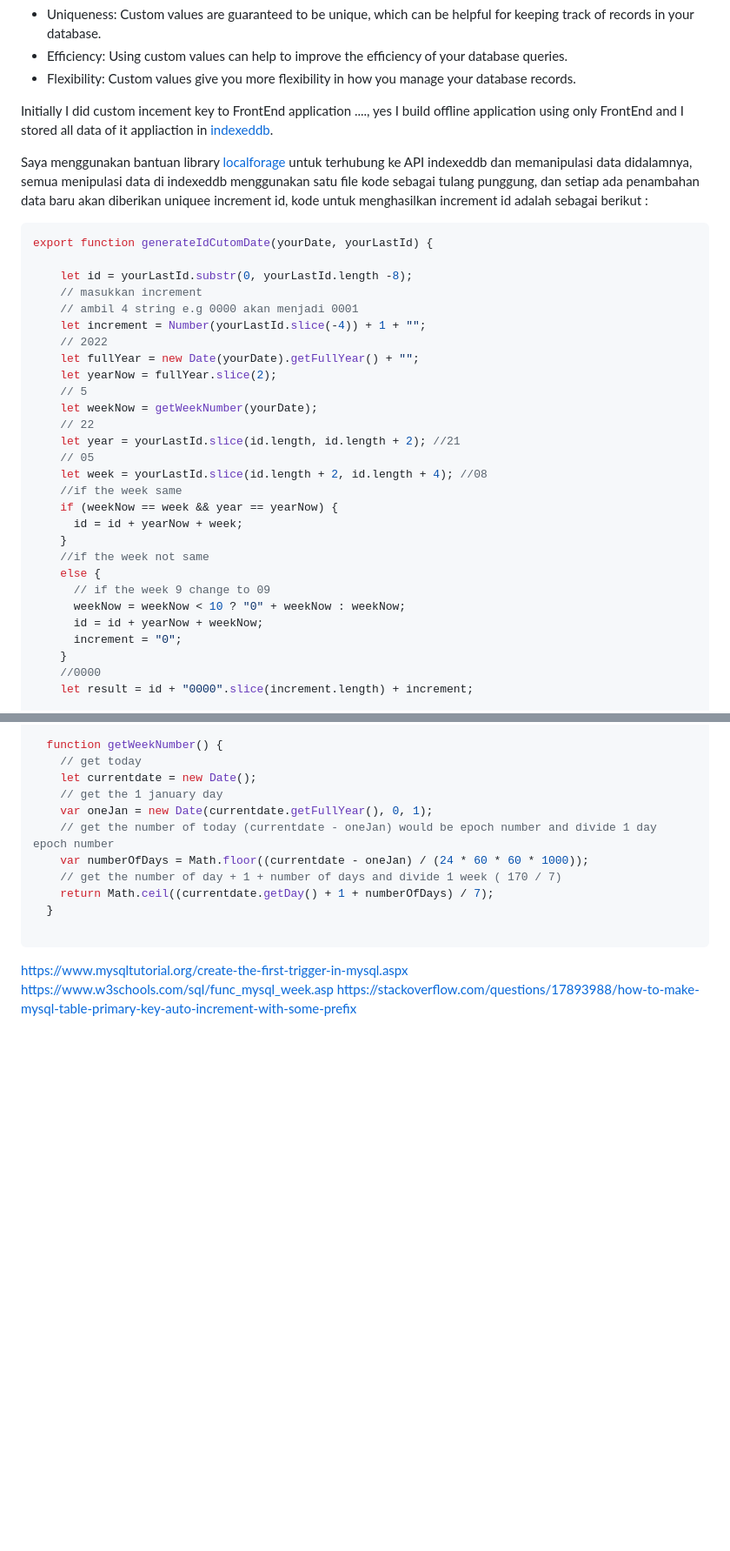
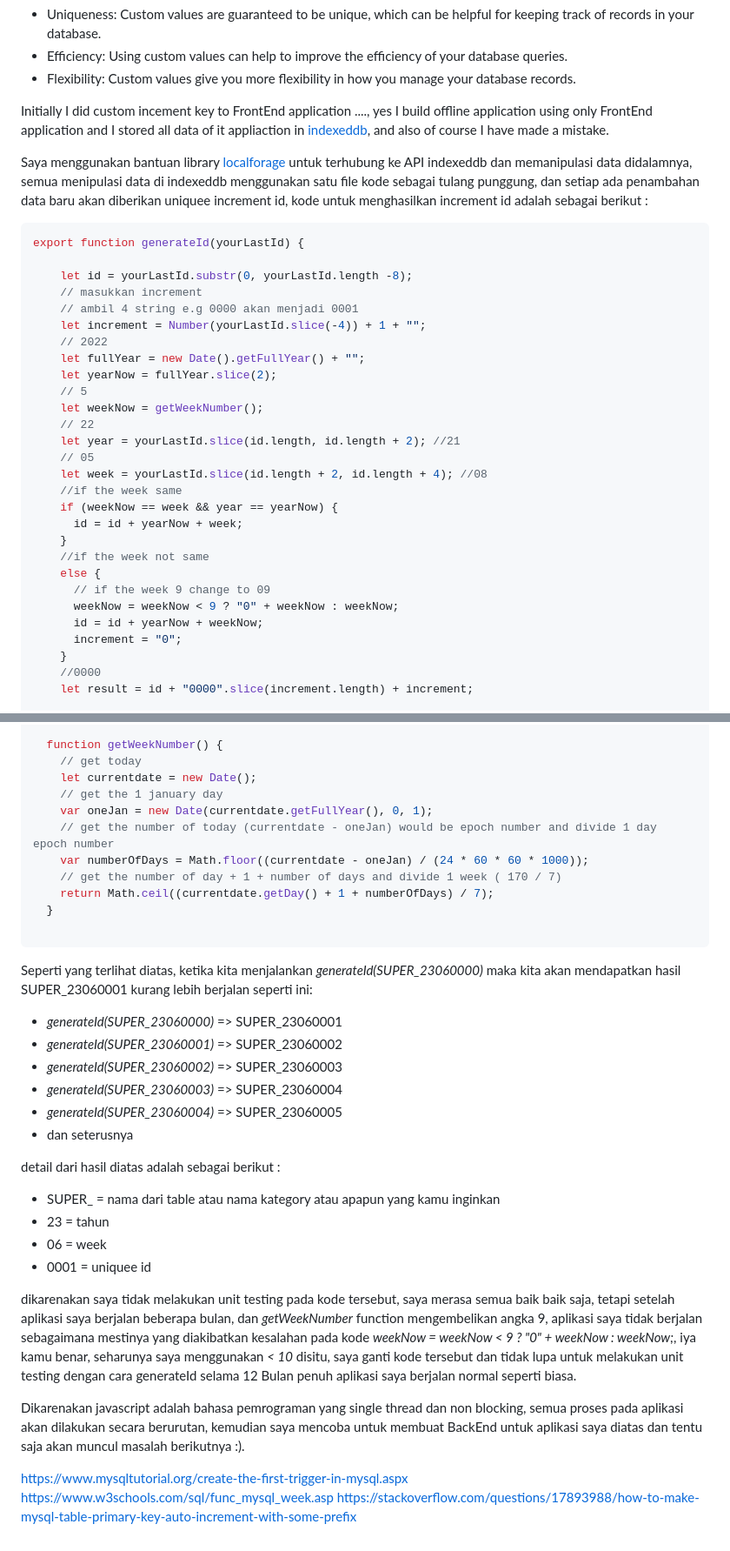
Before and after one commit to rijalBinHusen/portofolio-2, a Markdown page: src/content/custom-auto-increment-sql-db.md, 2 parts joined by grey strips. Shown at 87% size. Rendered like a GitHub page; blank space fills up the shorter version.

Commit message:
add content

````diff
--- a/src/content/custom-auto-increment-sql-db.md
+++ b/src/content/custom-auto-increment-sql-db.md
@@ -17,22 +17,22 @@ Here are some of the benefits of using custom values for your auto increment col
 - Efficiency: Using custom values can help to improve the efficiency of your database queries.
 - Flexibility: Custom values give you more flexibility in how you manage your database records.
 
-Initially I did custom incement key to FrontEnd application ...., yes I build offline application using only FrontEnd and I stored all data of it appliaction in [indexeddb](https://developer.mozilla.org/en-US/docs/Web/API/IndexedDB_API).
+Initially I did custom incement key to FrontEnd application ...., yes I build offline application using only FrontEnd application and I stored all data of it appliaction in [indexeddb](https://developer.mozilla.org/en-US/docs/Web/API/IndexedDB_API), and also of course I have made a mistake.
 
 Saya menggunakan bantuan library [localforage](https://github.com/localForage/localForage) untuk terhubung ke API indexeddb dan memanipulasi data didalamnya, semua menipulasi data di indexeddb menggunakan satu file kode sebagai tulang punggung, dan setiap ada penambahan data baru akan diberikan uniquee increment id, kode untuk menghasilkan increment id adalah sebagai berikut :
 
 ```JavaScript
-export function generateIdCutomDate(yourDate, yourLastId) {
+export function generateId(yourLastId) {
 
     let id = yourLastId.substr(0, yourLastId.length -8);
     // masukkan increment
     // ambil 4 string e.g 0000 akan menjadi 0001
     let increment = Number(yourLastId.slice(-4)) + 1 + "";
     // 2022
-    let fullYear = new Date(yourDate).getFullYear() + "";
+    let fullYear = new Date().getFullYear() + "";
     let yearNow = fullYear.slice(2);
     // 5
-    let weekNow = getWeekNumber(yourDate);
+    let weekNow = getWeekNumber();
     // 22
     let year = yourLastId.slice(id.length, id.length + 2); //21
     // 05
@@ -44,7 +44,7 @@ export function generateIdCutomDate(yourDate, yourLastId) {
     //if the week not same
     else {
       // if the week 9 change to 09
-      weekNow = weekNow < 10 ? "0" + weekNow : weekNow;
+      weekNow = weekNow < 9 ? "0" + weekNow : weekNow;
       id = id + yearNow + weekNow;
       increment = "0";
     }
@@ -68,6 +68,24 @@ export function generateIdCutomDate(yourDate, yourLastId) {
 
 ```
 
+Seperti yang terlihat diatas, ketika kita menjalankan *generateId(SUPER_23060000)* maka kita akan mendapatkan hasil SUPER_23060001 kurang lebih berjalan seperti ini:
+  - *generateId(SUPER_23060000)* => SUPER_23060001
+  - *generateId(SUPER_23060001)* => SUPER_23060002
+  - *generateId(SUPER_23060002)* => SUPER_23060003
+  - *generateId(SUPER_23060003)* => SUPER_23060004
+  - *generateId(SUPER_23060004)* => SUPER_23060005
+  - dan seterusnya
+
+detail dari hasil diatas adalah sebagai berikut :
+  - SUPER_ = nama dari table atau nama kategory atau apapun yang kamu inginkan
+  - 23 = tahun
+  - 06 = week
+  - 0001 = uniquee id
+
+dikarenakan saya tidak melakukan unit testing pada kode tersebut, saya merasa semua baik baik saja, tetapi setelah aplikasi saya berjalan beberapa bulan, dan *getWeekNumber* function mengembelikan angka 9, aplikasi saya tidak berjalan sebagaimana mestinya yang diakibatkan kesalahan pada kode *weekNow = weekNow < 9 ? "0" + weekNow : weekNow;*, iya kamu benar, seharunya saya menggunakan *< 10* disitu, saya ganti kode tersebut dan tidak lupa untuk melakukan unit testing dengan cara generateId selama 12 Bulan penuh aplikasi saya berjalan normal seperti biasa.
+
+Dikarenakan javascript adalah bahasa pemrograman yang single thread dan non blocking, semua proses pada aplikasi akan dilakukan secara berurutan, kemudian saya mencoba untuk membuat BackEnd untuk aplikasi saya diatas dan tentu saja akan muncul masalah berikutnya :).
+
 https://www.mysqltutorial.org/create-the-first-trigger-in-mysql.aspx
 https://www.w3schools.com/sql/func_mysql_week.asp
 https://stackoverflow.com/questions/17893988/how-to-make-mysql-table-primary-key-auto-increment-with-some-prefix
````
